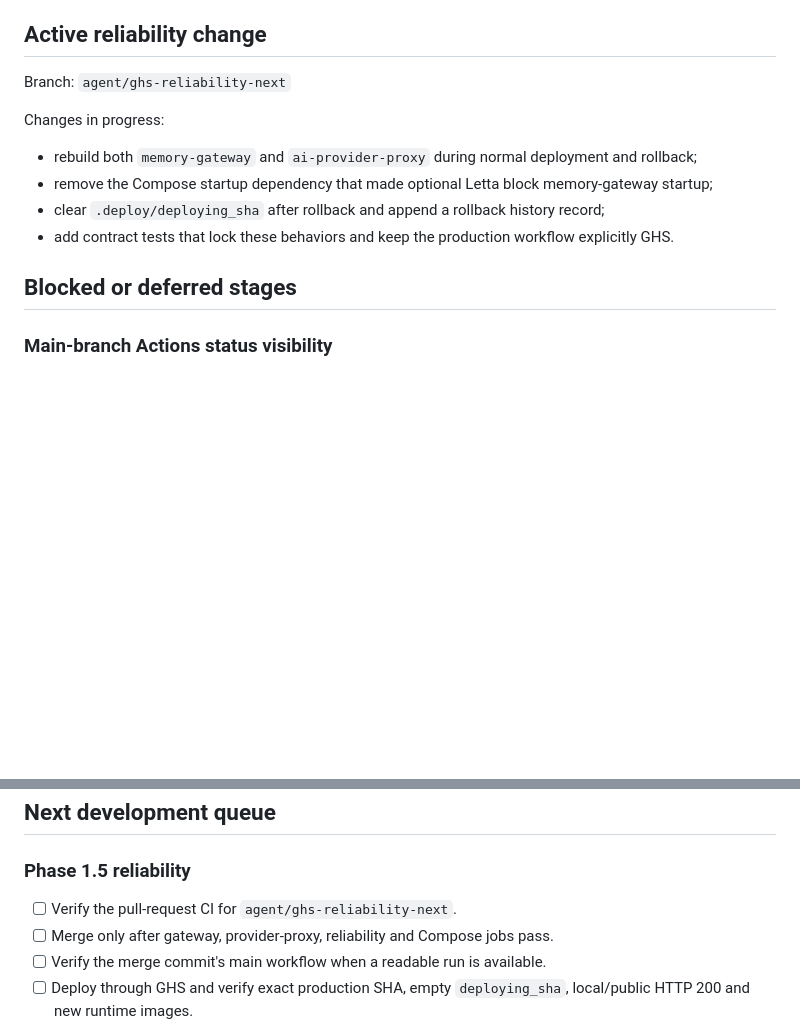
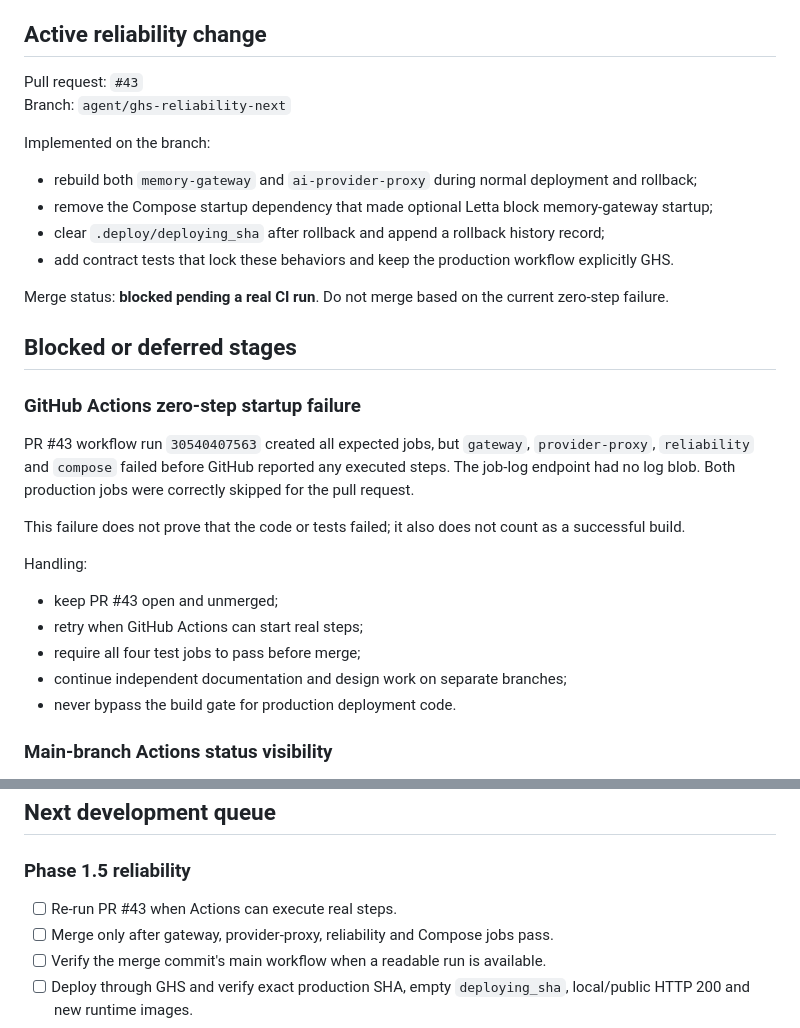
Before and after one commit to b8vipvip/sumeme, a Markdown page: docs/development-progress.md, 2 parts joined by grey strips. Rendered like a GitHub page; blank space fills up the shorter version.

Commit message:
docs(progress): record zero-step Actions blocker

```diff
--- a/docs/development-progress.md
+++ b/docs/development-progress.md
@@ -40,16 +40,33 @@ Finish the production reliability and isolation work needed before Phase 2 attac
 
 ## Active reliability change
 
+Pull request: `#43`
 Branch: `agent/ghs-reliability-next`
 
-Changes in progress:
+Implemented on the branch:
 
 - rebuild both `memory-gateway` and `ai-provider-proxy` during normal deployment and rollback;
 - remove the Compose startup dependency that made optional Letta block memory-gateway startup;
 - clear `.deploy/deploying_sha` after rollback and append a rollback history record;
 - add contract tests that lock these behaviors and keep the production workflow explicitly GHS.
 
+Merge status: **blocked pending a real CI run**. Do not merge based on the current zero-step failure.
+
 ## Blocked or deferred stages
+
+### GitHub Actions zero-step startup failure
+
+PR #43 workflow run `30540407563` created all expected jobs, but `gateway`, `provider-proxy`, `reliability` and `compose` failed before GitHub reported any executed steps. The job-log endpoint had no log blob. Both production jobs were correctly skipped for the pull request.
+
+This failure does not prove that the code or tests failed; it also does not count as a successful build.
+
+Handling:
+
+- keep PR #43 open and unmerged;
+- retry when GitHub Actions can start real steps;
+- require all four test jobs to pass before merge;
+- continue independent documentation and design work on separate branches;
+- never bypass the build gate for production deployment code.
 
 ### Main-branch Actions status visibility
 
@@ -83,7 +100,7 @@ The server-side Vault policy exists, but encrypted local Vault storage, local se
 
 ### Phase 1.5 reliability
 
-- [ ] Verify the pull-request CI for `agent/ghs-reliability-next`.
+- [ ] Re-run PR #43 when Actions can execute real steps.
 - [ ] Merge only after gateway, provider-proxy, reliability and Compose jobs pass.
 - [ ] Verify the merge commit's main workflow when a readable run is available.
 - [ ] Deploy through GHS and verify exact production SHA, empty `deploying_sha`, local/public HTTP 200 and new runtime images.
```
